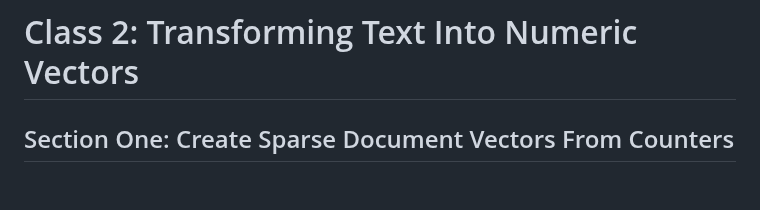
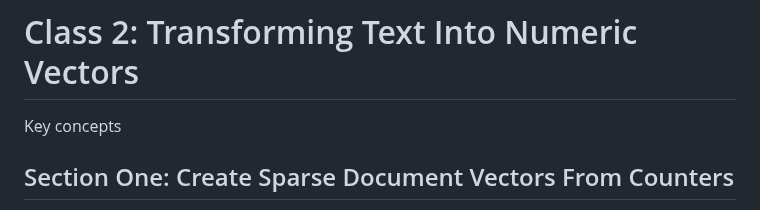
Before and after one commit to matsunagateitoku/stdp-class, a Markdown page: Class_2.md, the part around the change. Rendered like a GitHub page; blank space fills up the shorter version.

```diff
--- a/Class_2.md
+++ b/Class_2.md
@@ -1,5 +1,7 @@
 
 # Class 2: Transforming Text Into Numeric Vectors
+
+Key concepts
 
 ## Section One: Create Sparse Document Vectors From Counters
 - In this module, you will construct and evaluate two kinds of vectors:
```
